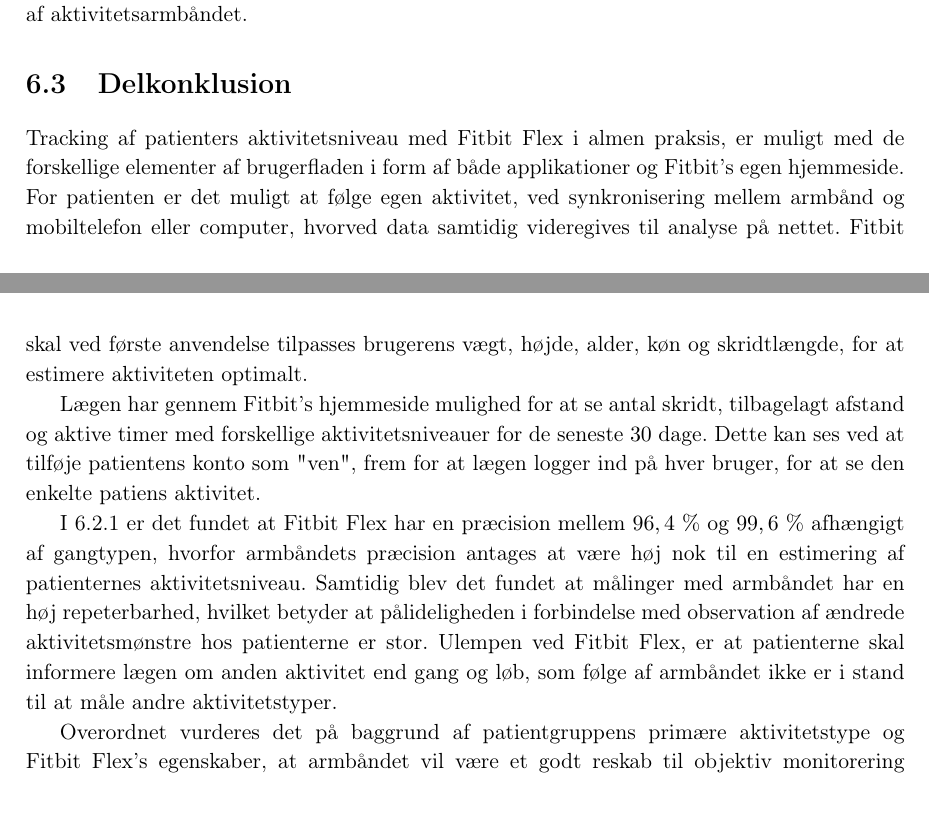
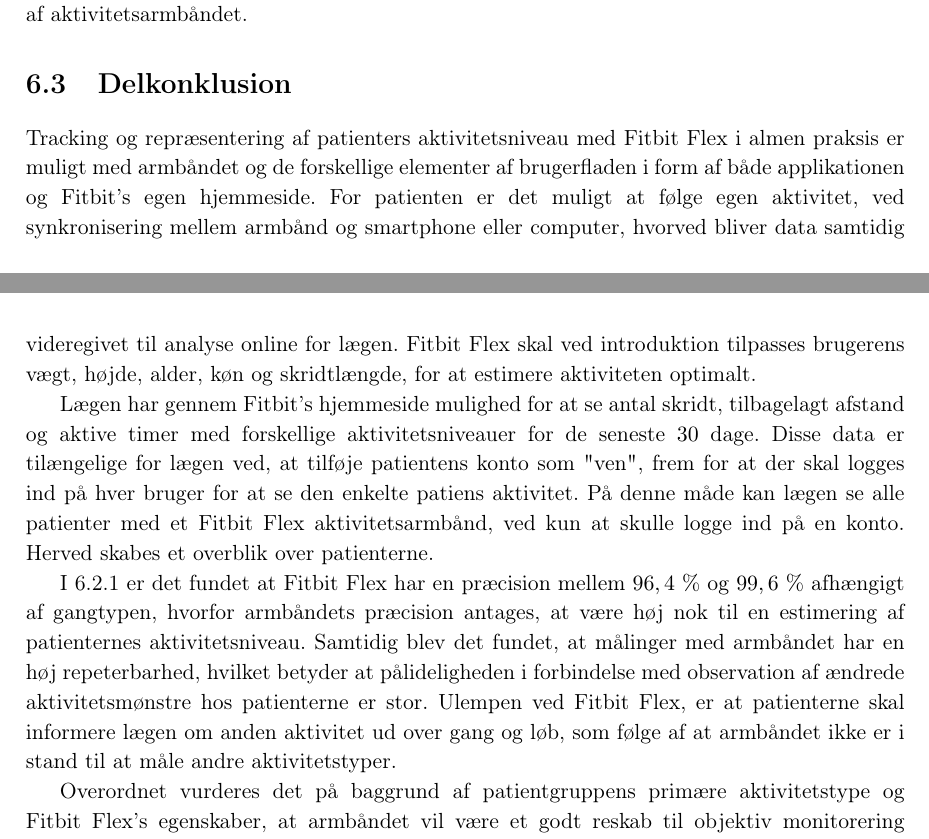
Before and after one commit to signehk/ST5, a LaTeX book (mainNy.tex, which reads contents/hMTV/cTeknologi/tek_delkonklusion.tex): two parts of pages 35 and 36 of 66, joined at a grey line, cut so that both start at the same text. Compiled offline with pdfLaTeX.

Commit message:
Delkonklussion? tilføjelser/småretteler :)

```diff
--- a/contents/hMTV/cTeknologi/tek_delkonklusion.tex
+++ b/contents/hMTV/cTeknologi/tek_delkonklusion.tex
@@ -1,9 +1,9 @@
 \section{Delkonklusion}
 
-Tracking af patienters aktivitetsniveau med Fitbit Flex i almen praksis, er muligt med de forskellige elementer af brugerfladen i form af både applikationer og Fitbit's egen hjemmeside. For patienten er det muligt at følge egen aktivitet, ved synkronisering mellem armbånd og mobiltelefon eller computer, hvorved data samtidig videregives til analyse på nettet. Fitbit skal ved første anvendelse tilpasses brugerens vægt, højde, alder, køn og skridtlængde, for at estimere aktiviteten optimalt.
+Tracking og repræsentering af patienters aktivitetsniveau med Fitbit Flex i almen praksis er muligt med armbåndet og de forskellige elementer af brugerfladen i form af både applikationen og Fitbit's egen hjemmeside. For patienten er det muligt at følge egen aktivitet, ved synkronisering mellem armbånd og smartphone eller computer, hvorved bliver data samtidig videregivet til analyse online for lægen. Fitbit Flex skal ved introduktion tilpasses brugerens vægt, højde, alder, køn og skridtlængde, for at estimere aktiviteten optimalt.
 
-Lægen har gennem Fitbit's hjemmeside mulighed for at se antal skridt, tilbagelagt afstand og aktive timer med forskellige aktivitetsniveauer for de seneste $30$ dage. Dette kan ses ved at tilføje patientens konto som "ven", frem for at lægen logger ind på hver bruger, for at se den enkelte patiens aktivitet.
+Lægen har gennem Fitbit's hjemmeside mulighed for at se antal skridt, tilbagelagt afstand og aktive timer med forskellige aktivitetsniveauer for de seneste $30$ dage. Disse data er tilængelige for lægen ved, at tilføje patientens konto som "ven", frem for at der skal logges ind på hver bruger for at se den enkelte patiens aktivitet. På denne måde kan lægen se alle patienter med et Fitbit Flex aktivitetsarmbånd, ved kun at skulle logge ind på en konto. Herved skabes et overblik over patienterne.
 
-I \ref{noejagtighed} er det fundet at Fitbit Flex har en præcision mellem $96,4~\%$ og $99,6~\%$ afhængigt af gangtypen, hvorfor armbåndets præcision antages at være høj nok til en estimering af patienternes aktivitetsniveau. Samtidig blev det fundet at målinger med armbåndet har en høj repeterbarhed, hvilket betyder at pålideligheden i forbindelse med observation af ændrede aktivitetsmønstre hos patienterne er stor. Ulempen ved Fitbit Flex, er at patienterne skal informere lægen om anden aktivitet end gang og løb, som følge af armbåndet ikke er i stand til at måle andre aktivitetstyper.
+I \ref{noejagtighed} er det fundet at Fitbit Flex har en præcision mellem $96,4~\%$ og $99,6~\%$ afhængigt af gangtypen, hvorfor armbåndets præcision antages, at være høj nok til en estimering af patienternes aktivitetsniveau. Samtidig blev det fundet, at målinger med armbåndet har en høj repeterbarhed, hvilket betyder at pålideligheden i forbindelse med observation af ændrede aktivitetsmønstre hos patienterne er stor. Ulempen ved Fitbit Flex, er at patienterne skal informere lægen om anden aktivitet ud over gang og løb, som følge af at armbåndet ikke er i stand til at måle andre aktivitetstyper.
 
 Overordnet vurderes det på baggrund af patientgruppens primære aktivitetstype og Fitbit Flex's egenskaber, at armbåndet vil være et godt reskab til objektiv monitorering af patienternes fysiske aktivitet, såfremt patienterne er i stand til at anvende teknologien. Eftersom Fitbit har lanceret Fitbit Flex 2, der giver mulighed for tracking af svømning, vil det være relevant at overveje implementering af den nye model, såfremt fremtidige studier viser samme høje præcision og repeterbarhed, som fundet ved Fitbit Flex.
```
